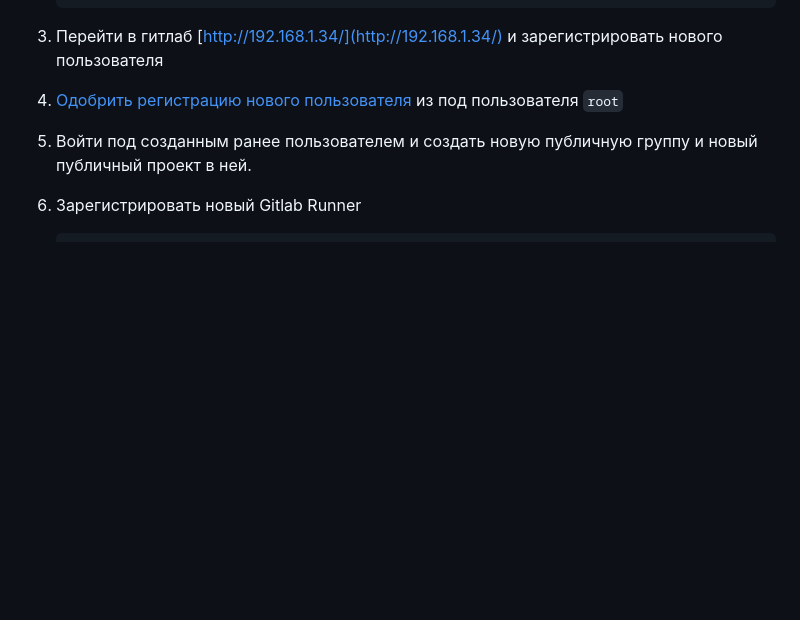
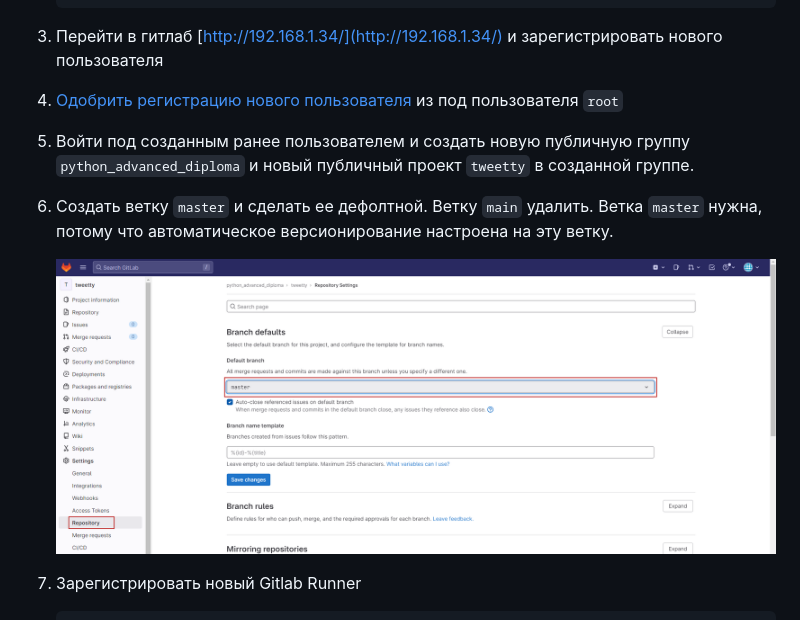
Before and after one commit to vowatchka/python_advanced_diploma, a Markdown page: README.md, the part around the change printed below. Drawn GitHub-style; pictures changed too: docs/imgs/set-master-as-default-branch.png (added); blank space fills up the shorter version.

````diff
--- a/README.md
+++ b/README.md
@@ -100,7 +100,11 @@ make test
 
 1. [Одобрить регистрацию нового пользователя](http://192.168.1.34/admin/users?filter=blocked_pending_approval) из под пользователя `root`
 
-1. Войти под созданным ранее пользователем и создать новую публичную группу и новый публичный проект в ней.
+1. Войти под созданным ранее пользователем и создать новую публичную группу `python_advanced_diploma` и новый публичный проект `tweetty` в созданной группе.
+
+1. Создать ветку `master` и сделать ее дефолтной. Ветку `main` удалить. Ветка `master` нужна, потому что автоматическое версионирование настроена на эту ветку.
+
+   ![утановка ветки master как дефолтной](docs/imgs/set-master-as-default-branch.png)
 
 1. Зарегистрировать новый Gitlab Runner
    ```shell
````
Also changed, not shown: other parts of README.md (+18 -0 lines), docs/imgs/create-access-token.png (added), docs/imgs/token-variable.png (added).
